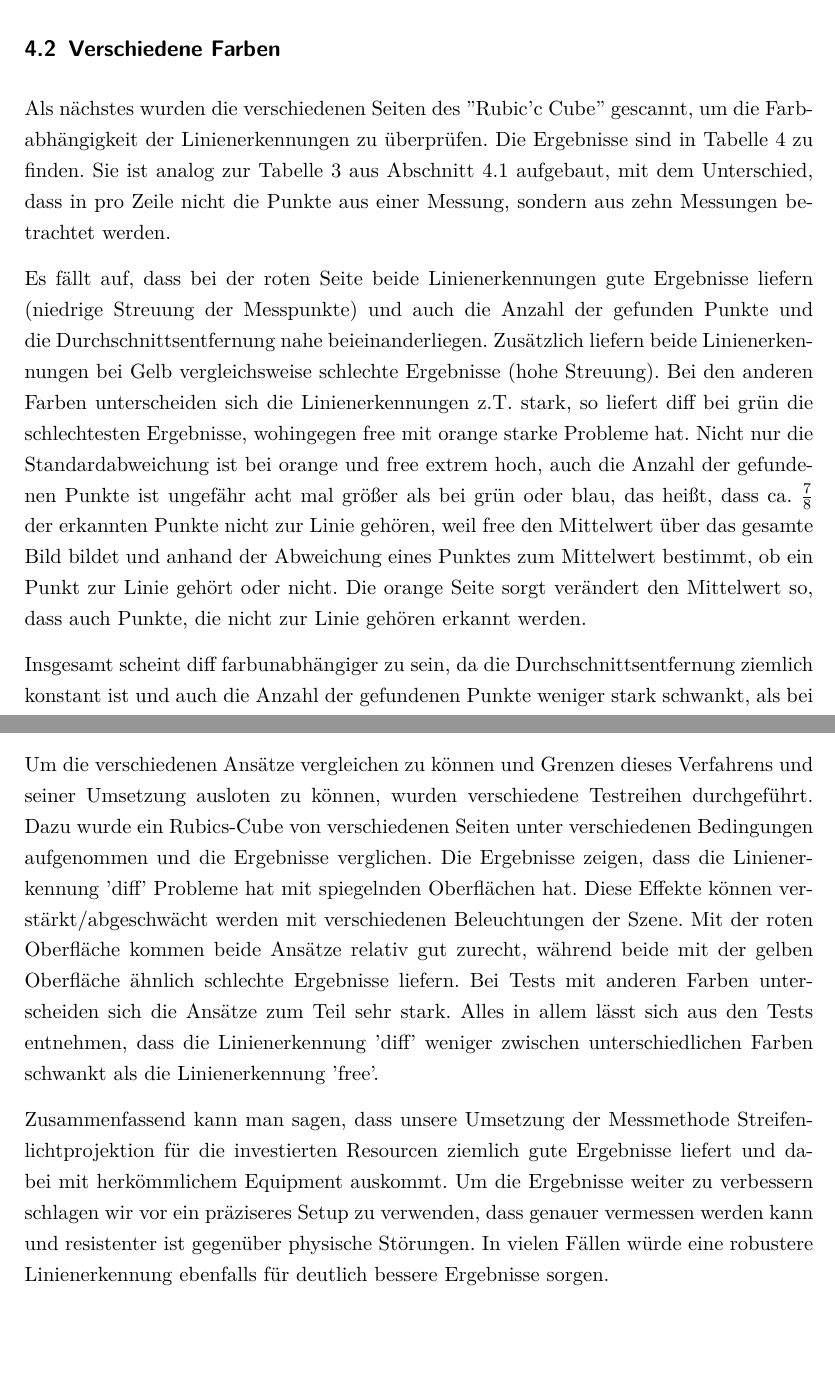
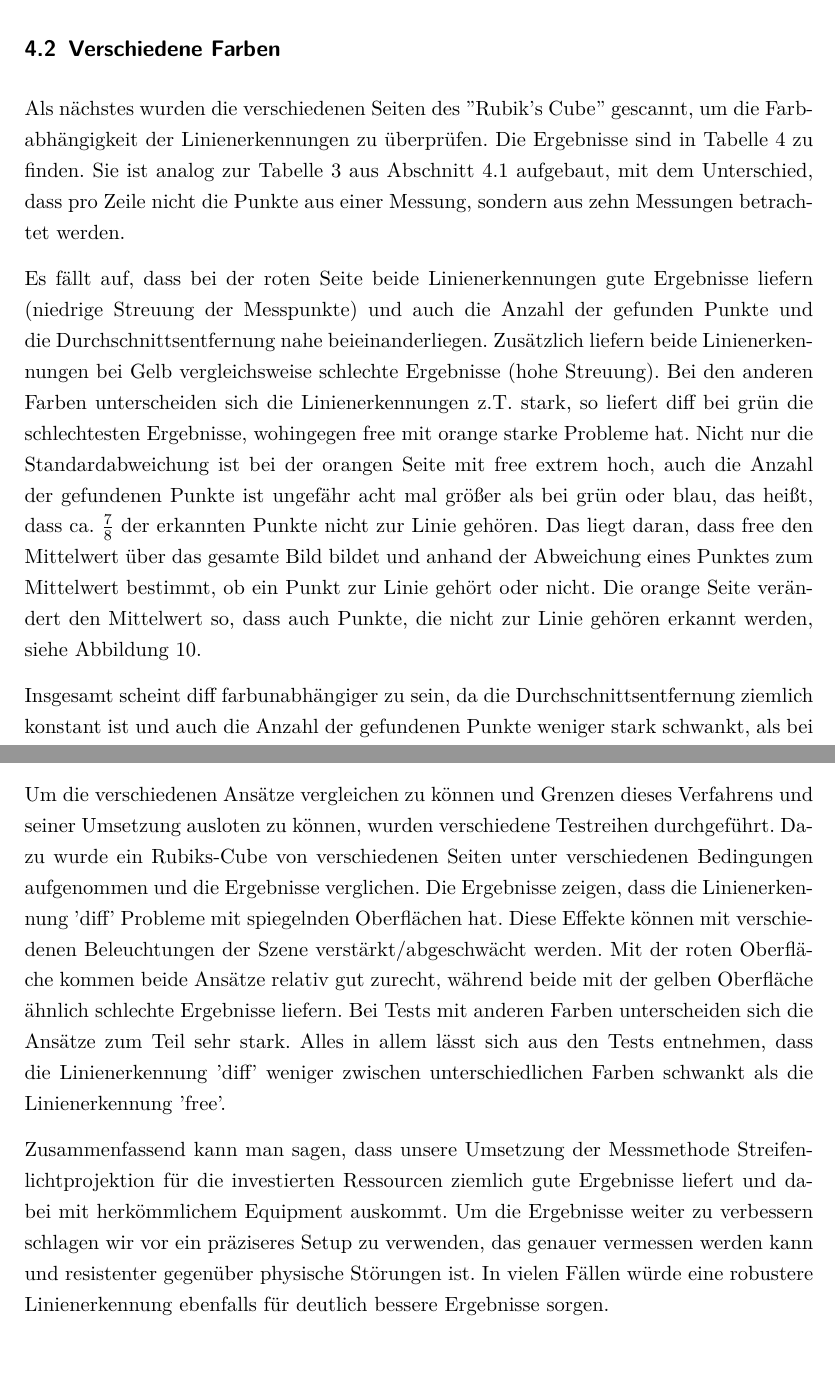
Before and after one commit to Gerold31/Streifenprojektion, a LaTeX document (ausarbeitung/Streifenprojektion.tex): two parts of pages 21 and 28 of 28, joined at a grey line, cut so that both start at the same text, the shorter picture padded with empty space. Compiled offline with pdfLaTeX.

Commit message:
some minor changes

```diff
--- a/ausarbeitung/Streifenprojektion.tex
+++ b/ausarbeitung/Streifenprojektion.tex
@@ -556,9 +556,9 @@ Zusätzlich fällt auf, dass die durchschnittliche Entfernung von sowohl diff al
 \subsection{Verschiedene Farben}
 \label{sec:cols}
 
-Als nächstes wurden die verschiedenen Seiten des ''Rubic'c Cube'' gescannt, um die Farbabhängigkeit der Linienerkennungen zu überprüfen. Die Ergebnisse sind in Tabelle \ref{tab:colors} zu finden. Sie ist analog zur Tabelle \ref{tab:reps} aus Abschnitt \ref{sec:reps} aufgebaut, mit dem Unterschied, dass in pro Zeile nicht die Punkte aus einer Messung, sondern aus zehn Messungen betrachtet werden.
+Als nächstes wurden die verschiedenen Seiten des ''Rubik's Cube'' gescannt, um die Farbabhängigkeit der Linienerkennungen zu überprüfen. Die Ergebnisse sind in Tabelle \ref{tab:colors} zu finden. Sie ist analog zur Tabelle \ref{tab:reps} aus Abschnitt \ref{sec:reps} aufgebaut, mit dem Unterschied, dass pro Zeile nicht die Punkte aus einer Messung, sondern aus zehn Messungen betrachtet werden.
 
-Es fällt auf, dass bei der roten Seite beide Linienerkennungen gute Ergebnisse liefern (niedrige Streuung der Messpunkte) und auch die Anzahl der gefunden Punkte und die Durchschnittsentfernung nahe beieinanderliegen. Zusätzlich liefern beide Linienerkennungen bei Gelb vergleichsweise schlechte Ergebnisse (hohe Streuung). Bei den anderen Farben unterscheiden sich die Linienerkennungen z.T. stark, so liefert diff bei grün die schlechtesten Ergebnisse, wohingegen free mit orange starke Probleme hat. Nicht nur die Standardabweichung ist bei orange und free extrem hoch, auch die Anzahl der gefundenen Punkte ist ungefähr acht mal größer als bei grün oder blau, das heißt, dass ca. $\frac{7}{8}$ der erkannten Punkte nicht zur Linie gehören, weil free den Mittelwert über das gesamte Bild bildet und anhand der Abweichung eines Punktes zum Mittelwert bestimmt, ob ein Punkt zur Linie gehört oder nicht. Die orange Seite sorgt verändert den Mittelwert so, dass auch Punkte, die nicht zur Linie gehören erkannt werden.
+Es fällt auf, dass bei der roten Seite beide Linienerkennungen gute Ergebnisse liefern (niedrige Streuung der Messpunkte) und auch die Anzahl der gefunden Punkte und die Durchschnittsentfernung nahe beieinanderliegen. Zusätzlich liefern beide Linienerkennungen bei Gelb vergleichsweise schlechte Ergebnisse (hohe Streuung). Bei den anderen Farben unterscheiden sich die Linienerkennungen z.T. stark, so liefert diff bei grün die schlechtesten Ergebnisse, wohingegen free mit orange starke Probleme hat. Nicht nur die Standardabweichung ist bei der orangen Seite mit free extrem hoch, auch die Anzahl der gefundenen Punkte ist ungefähr acht mal größer als bei grün oder blau, das heißt, dass ca. $\frac{7}{8}$ der erkannten Punkte nicht zur Linie gehören. Das liegt daran, dass free den Mittelwert über das gesamte Bild bildet und anhand der Abweichung eines Punktes zum Mittelwert bestimmt, ob ein Punkt zur Linie gehört oder nicht. Die orange Seite verändert den Mittelwert so, dass auch Punkte, die nicht zur Linie gehören erkannt werden, siehe Abbildung \ref{fig:cols}.
 
 Insgesamt scheint diff farbunabhängiger zu sein, da die Durchschnittsentfernung ziemlich konstant ist und auch die Anzahl der gefundenen Punkte weniger stark schwankt, als bei free.
 
@@ -757,15 +757,15 @@ Aus den Positionen im Bild kann als nächstes die Entfernung der Objektpunkte be
 Dazu werden mit Hilfe bekannter Größen aus dem Setup und der Triangulation die 3-D-Koordinaten für jeden Punkt der Linie berechnet.
 
 Um die verschiedenen Ansätze vergleichen zu können und Grenzen dieses Verfahrens und seiner Umsetzung ausloten zu können, wurden verschiedene Testreihen durchgeführt.
-Dazu wurde ein Rubics-Cube von verschiedenen Seiten unter verschiedenen Bedingungen aufgenommen und die Ergebnisse verglichen.
-Die Ergebnisse zeigen, dass die Linienerkennung 'diff' Probleme hat mit spiegelnden Oberflächen hat.
-Diese Effekte können verstärkt/abgeschwächt werden mit verschiedenen Beleuchtungen der Szene.
+Dazu wurde ein Rubiks-Cube von verschiedenen Seiten unter verschiedenen Bedingungen aufgenommen und die Ergebnisse verglichen.
+Die Ergebnisse zeigen, dass die Linienerkennung 'diff' Probleme mit spiegelnden Oberflächen hat.
+Diese Effekte können mit verschiedenen Beleuchtungen der Szene verstärkt/abgeschwächt werden.
 Mit der roten Oberfläche kommen beide Ansätze relativ gut zurecht, während beide mit der gelben Oberfläche ähnlich schlechte Ergebnisse liefern.
 Bei Tests mit anderen Farben unterscheiden sich die Ansätze zum Teil sehr stark.
 Alles in allem lässt sich aus den Tests entnehmen, dass die Linienerkennung 'diff' weniger zwischen unterschiedlichen Farben schwankt als die Linienerkennung 'free'.
 
-Zusammenfassend kann man sagen, dass unsere Umsetzung der Messmethode Streifenlichtprojektion für die investierten Resourcen ziemlich gute Ergebnisse liefert und dabei mit herkömmlichem Equipment auskommt.
-Um die Ergebnisse weiter zu verbessern schlagen wir vor ein präziseres Setup zu verwenden, dass genauer vermessen werden kann und resistenter ist gegenüber physische Störungen. In vielen Fällen würde eine robustere Linienerkennung ebenfalls für deutlich bessere Ergebnisse sorgen.
+Zusammenfassend kann man sagen, dass unsere Umsetzung der Messmethode Streifenlichtprojektion für die investierten Ressourcen ziemlich gute Ergebnisse liefert und dabei mit herkömmlichem Equipment auskommt.
+Um die Ergebnisse weiter zu verbessern schlagen wir vor ein präziseres Setup zu verwenden, das genauer vermessen werden kann und resistenter gegenüber physische Störungen ist. In vielen Fällen würde eine robustere Linienerkennung ebenfalls für deutlich bessere Ergebnisse sorgen.
 
 % ---------------------------------------------------------------------------- %
 
```
Also changed, not shown: ausarbeitung/Streifenprojektion.tex (14 more changed lines).
